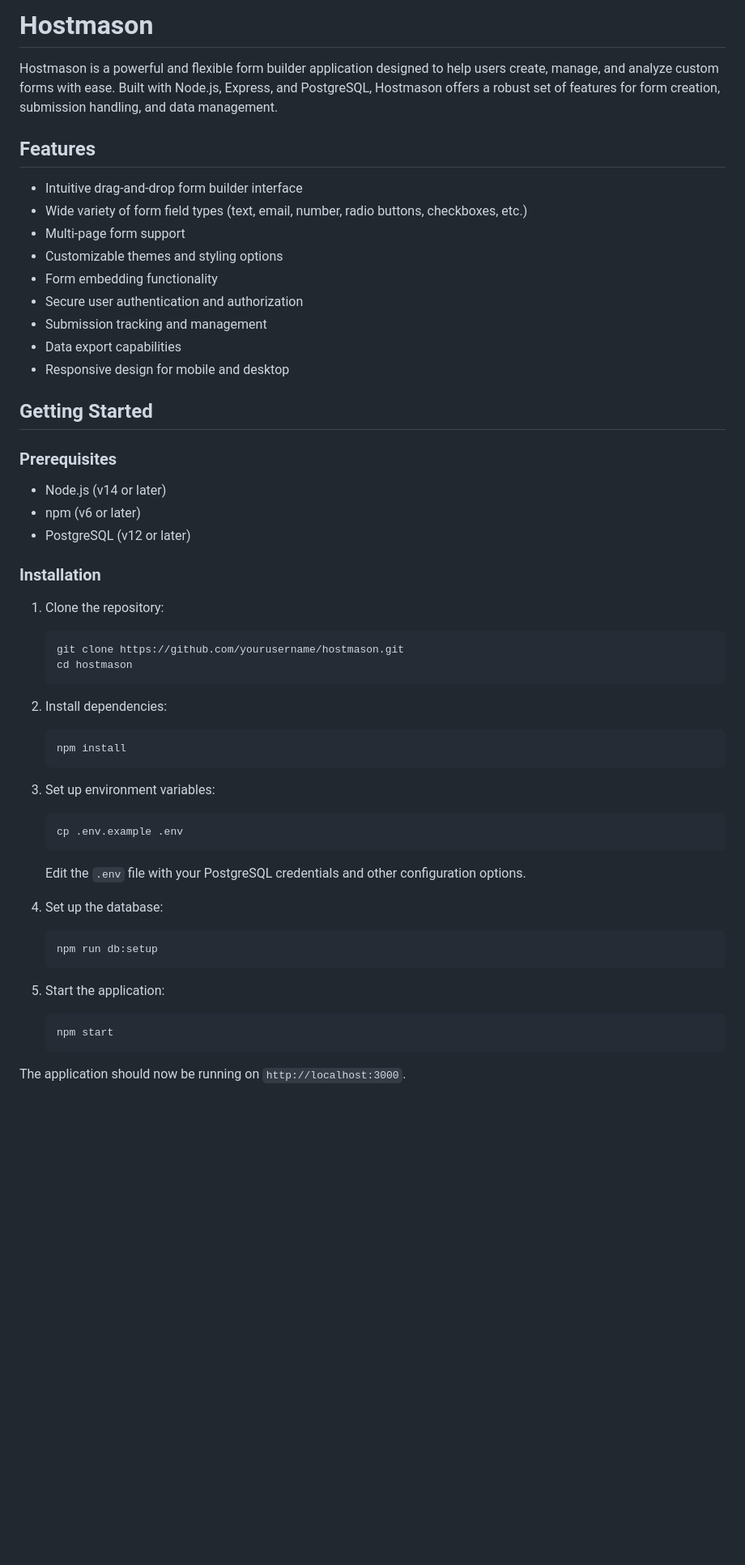
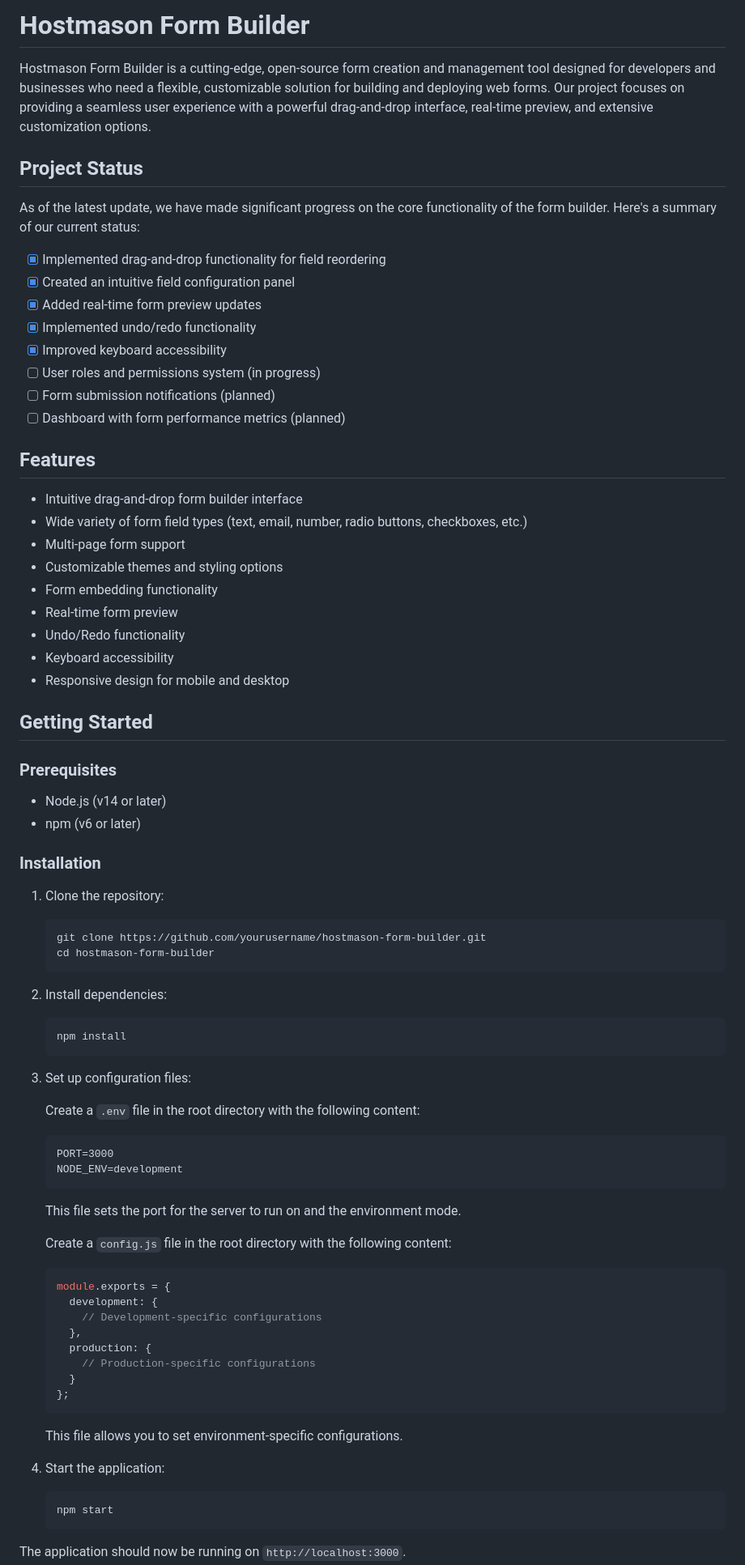
Before and after one commit to HostMason/estimaterhm, a Markdown page: README.md, the part around one of its changes. Shown at 81% size. Drawn GitHub-style; blank space fills up the shorter version.

````diff
--- a/README.md
+++ b/README.md
@@ -1,6 +1,19 @@
-# Hostmason
+# Hostmason Form Builder
 
-Hostmason is a powerful and flexible form builder application designed to help users create, manage, and analyze custom forms with ease. Built with Node.js, Express, and PostgreSQL, Hostmason offers a robust set of features for form creation, submission handling, and data management.
+Hostmason Form Builder is a cutting-edge, open-source form creation and management tool designed for developers and businesses who need a flexible, customizable solution for building and deploying web forms. Our project focuses on providing a seamless user experience with a powerful drag-and-drop interface, real-time preview, and extensive customization options.
+
+## Project Status
+
+As of the latest update, we have made significant progress on the core functionality of the form builder. Here's a summary of our current status:
+
+- [x] Implemented drag-and-drop functionality for field reordering
+- [x] Created an intuitive field configuration panel
+- [x] Added real-time form preview updates
+- [x] Implemented undo/redo functionality
+- [x] Improved keyboard accessibility
+- [ ] User roles and permissions system (in progress)
+- [ ] Form submission notifications (planned)
+- [ ] Dashboard with form performance metrics (planned)
 
 ## Features
 
@@ -9,9 +22,9 @@ Hostmason is a powerful and flexible form builder application designed to help u
 - Multi-page form support
 - Customizable themes and styling options
 - Form embedding functionality
-- Secure user authentication and authorization
-- Submission tracking and management
-- Data export capabilities
+- Real-time form preview
+- Undo/Redo functionality
+- Keyboard accessibility
 - Responsive design for mobile and desktop
 
 ## Getting Started
@@ -20,14 +33,13 @@ Hostmason is a powerful and flexible form builder application designed to help u
 
 - Node.js (v14 or later)
 - npm (v6 or later)
-- PostgreSQL (v12 or later)
 
 ### Installation
 
 1. Clone the repository:
    ```
-   git clone https://github.com/yourusername/hostmason.git
-   cd hostmason
+   git clone https://github.com/yourusername/hostmason-form-builder.git
+   cd hostmason-form-builder
    ```
 
 2. Install dependencies:
@@ -35,18 +47,31 @@ Hostmason is a powerful and flexible form builder application designed to help u
    npm install
    ```
 
-3. Set up environment variables:
+3. Set up configuration files:
+
+   Create a `.env` file in the root directory with the following content:
    ```
-   cp .env.example .env
-   ```
-   Edit the `.env` file with your PostgreSQL credentials and other configuration options.
-
-4. Set up the database:
-   ```
-   npm run db:setup
+   PORT=3000
+   NODE_ENV=development
    ```
 
-5. Start the application:
+   This file sets the port for the server to run on and the environment mode.
+
+   Create a `config.js` file in the root directory with the following content:
+   ```javascript
+   module.exports = {
+     development: {
+       // Development-specific configurations
+     },
+     production: {
+       // Production-specific configurations
+     }
+   };
+   ```
+
+   This file allows you to set environment-specific configurations.
+
+4. Start the application:
    ```
    npm start
    ```
````
Also changed, not shown: other parts of README.md (+18 -91 lines).
